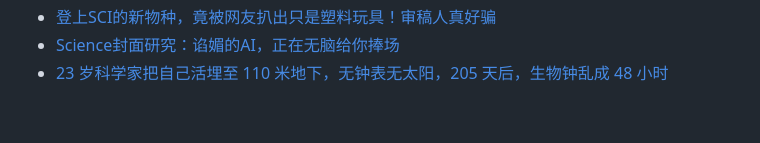
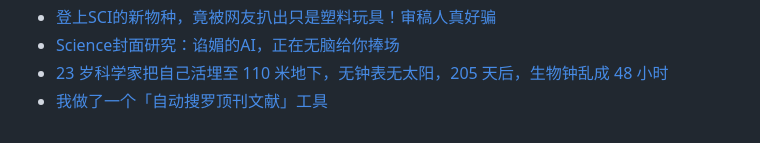
Before and after one commit to Yixf-Education/course_Crazy_Experiment, a Markdown page: materials.md, the part around the change. GitHub-like rendering.

Commit message:
Add matrial

```diff
--- a/materials.md
+++ b/materials.md
@@ -557,3 +557,4 @@
 * [登上SCI的新物种，竟被网友扒出只是塑料玩具！审稿人真好骗](https://mp.weixin.qq.com/s/nhZOxmzqxY7d-eu-4ifS0w)
 * [Science封面研究：谄媚的AI，正在无脑给你捧场](https://mp.weixin.qq.com/s/5dtyPmqTxLcBx7y7qVXXqQ)
 * [23 岁科学家把自己活埋至 110 米地下，无钟表无太阳，205 天后，生物钟乱成 48 小时](https://mp.weixin.qq.com/s/yhwqODsM3GAxubma70Y2_A)
+* [我做了一个「自动搜罗顶刊文献」工具](https://mp.weixin.qq.com/s/QJIsSgQrC5pSM-SDP9SIig)
```
